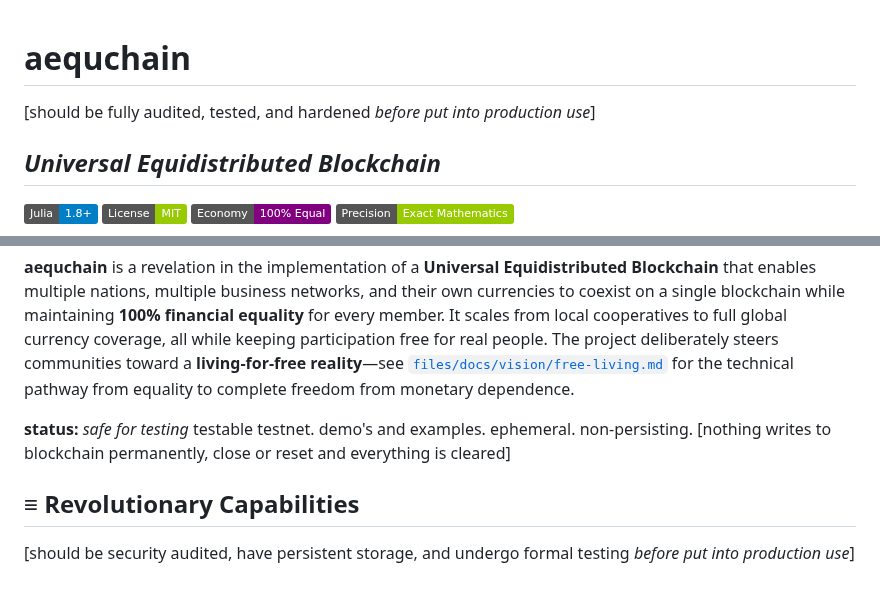
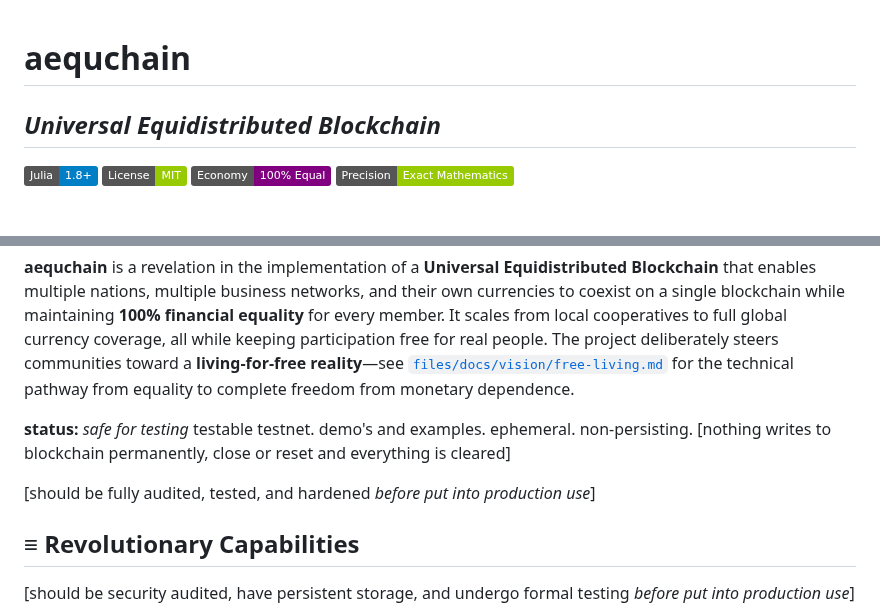
Before and after one commit to aequchain/aequchain, a Markdown page: README.md, 2 parts joined by grey strips. Rendered like a GitHub page; badges without logos; blank space fills up the shorter version.

```diff
--- a/README.md
+++ b/README.md
@@ -1,6 +1,4 @@
 # **aequchain**
-
-[should be fully audited, tested, and hardened *before put into production use*]
 
 ## *Universal Equidistributed Blockchain*
 [![Julia](https://img.shields.io/badge/Julia-1.8+-blue.svg)](https://julialang.org)
@@ -13,6 +11,8 @@
 **aequchain** is a revelation in the implementation of a **Universal Equidistributed Blockchain** that enables multiple nations, multiple business networks, and their own currencies to coexist on a single blockchain while maintaining **100% financial equality** for every member. It scales from local cooperatives to full global currency coverage, all while keeping participation free for real people. The project deliberately steers communities toward a **living-for-free reality**—see [`files/docs/vision/free-living.md`](files/docs/vision/free-living.md) for the technical pathway from equality to complete freedom from monetary dependence.
 
 **status:** *safe for testing* testable testnet. demo's and examples. ephemeral. non-persisting. [nothing writes to blockchain permanently, close or reset and everything is cleared]
+
+[should be fully audited, tested, and hardened *before put into production use*]
 
 ## **≡**  Revolutionary Capabilities
 
```
